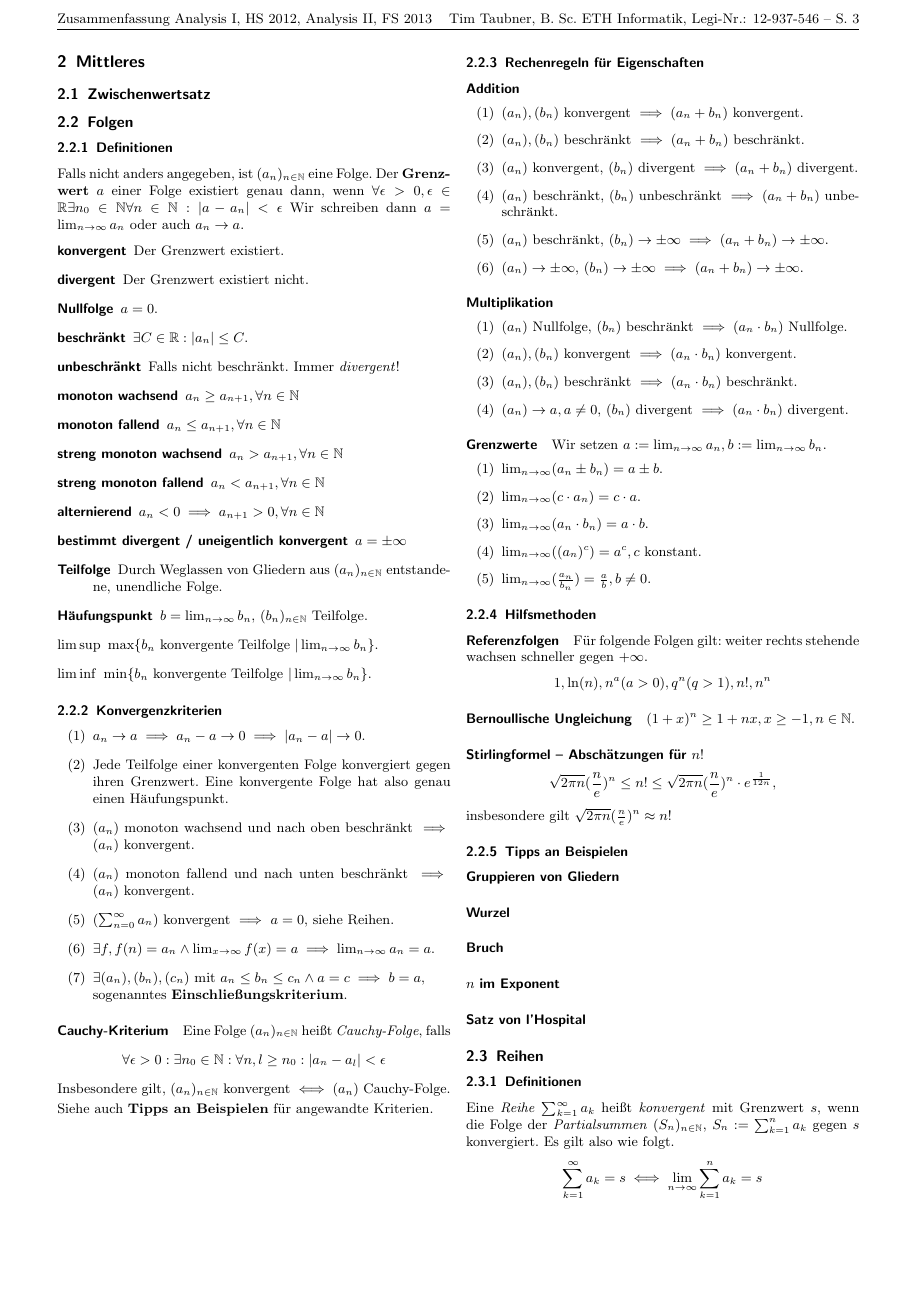
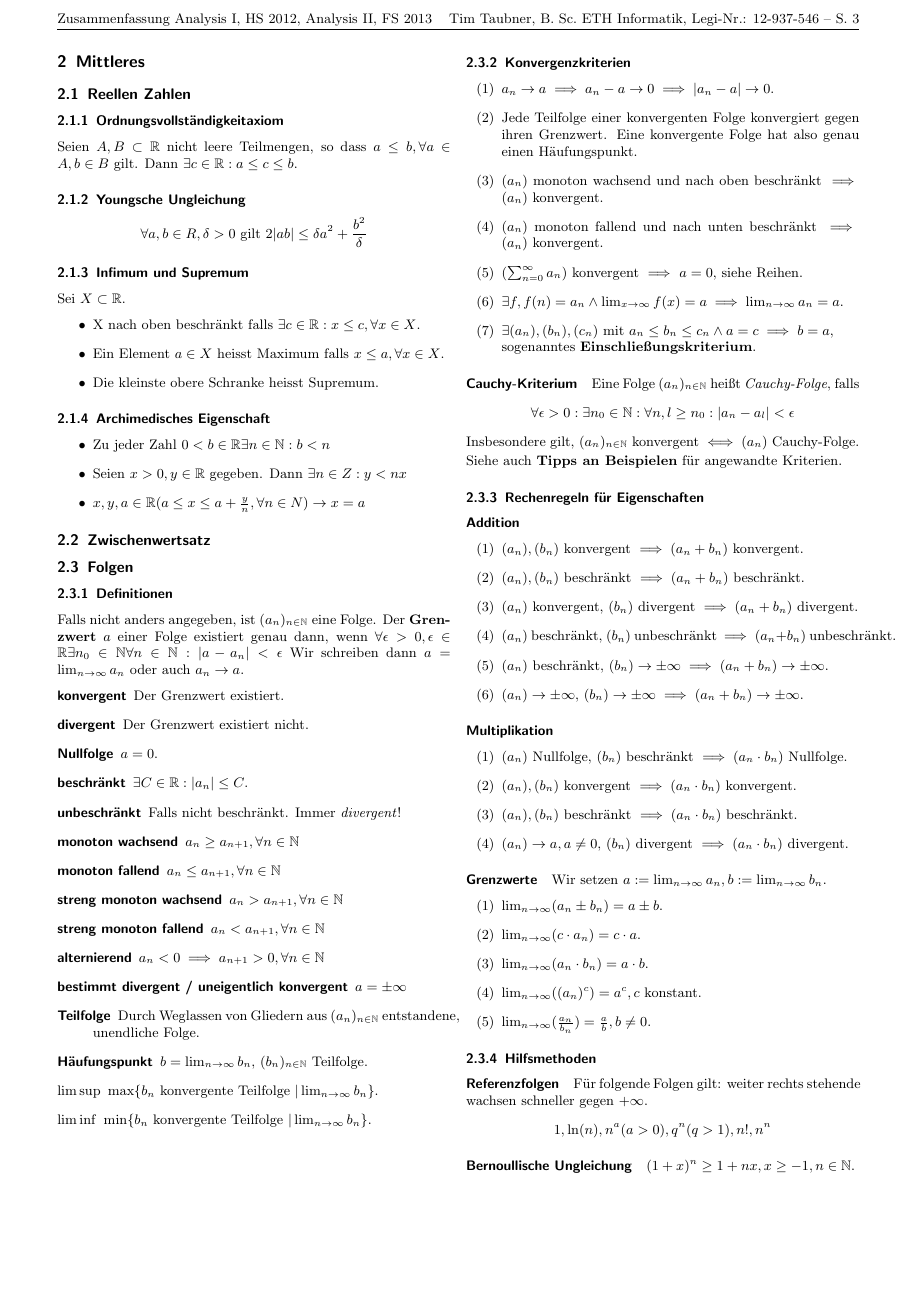
Before and after one commit to ilecipi/Basis2014, a LaTeX document (Analysis I&II/Riassunto (Formelsammlung)/AnalysisZusammenfassung.tex): page 3 of 12. Compiled offline with pdfLaTeX.

Commit message:
Aggiunti assiomi R

```diff
--- a/Analysis I&II/Riassunto (Formelsammlung)/AnalysisZusammenfassung.tex
+++ b/Analysis I&II/Riassunto (Formelsammlung)/AnalysisZusammenfassung.tex
@@ -1,7 +1,7 @@
 \documentclass[a4paper, 9pt, DIV=24]{scrartcl}
 \usepackage[utf8]{inputenc}
 
-\usepackage[ngerman]{babel}
+\usepackage[english]{babel}
 \usepackage{amsmath}
 \usepackage{amsfonts}
 \usepackage{amssymb}
@@ -133,7 +133,24 @@ Sei im Folgenden $\Omega, A \subseteq \R^d$.
 
 \clearpage
 \section{Mittleres}
-
+\subsection{Reellen Zahlen}
+\subsubsection{Ordnungsvollständigkeitaxiom}
+Seien $A, B \subset \R$ nicht leere Teilmengen, so dass $a\leq b, \forall a \in A, b \in B$ gilt. Dann $\exists c \in \R : a\leq c \leq b$.
+\subsubsection{Youngsche Ungleichung}
+$$\forall a, b \in R, \delta >0 \mbox{ gilt } 2|ab|\leq \delta a^2+\frac{b^2}{\delta}$$
+\subsubsection{Infimum und Supremum}
+Sei $X \subset \R$.
+\begin{itemize}
+\item X nach oben beschränkt falls $\exists c \in \R : x\leq c, \forall x \in X$.
+\item Ein Element $a \in X$ heisst Maximum falls $x\leq a, \forall x \in X$.
+\item Die kleinste obere Schranke heisst Supremum.
+\end{itemize}
+\subsubsection{Archimedisches Eigenschaft}
+\begin{itemize}
+\item Zu jeder Zahl $0 < b \in \R \exists n \in \N : b<n$
+\item Seien $x>0, y \in \R $ gegeben. Dann $\exists n \in Z : y<nx$
+\item $x,y,a \in \R (a\leq x \leq a+\frac{y}{n}, \forall n \in N) \rightarrow x=a$
+\end{itemize}
 \subsection{Zwischenwertsatz}
 \subsection{Folgen}
 \subsubsection{Definitionen}
```
Also changed, not shown: Analysis I&II/Riassunto (Formelsammlung)/AnalysisZusammenfassung.pdf.
